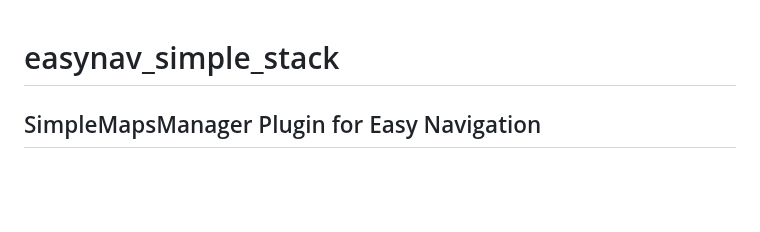
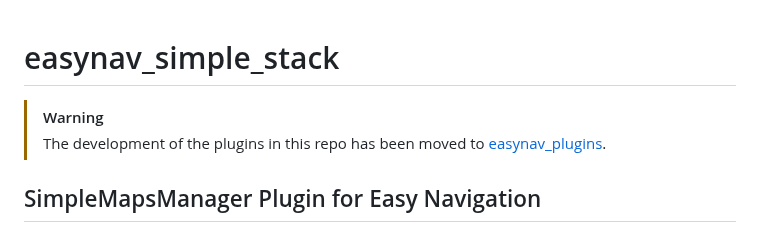
Before and after one commit to EasyNavigation/easynav_simple_stack, a Markdown page: README.md, the part around the change. Rendered like a GitHub page; blank space fills up the shorter version.

```diff
--- a/README.md
+++ b/README.md
@@ -1,4 +1,7 @@
 # easynav_simple_stack
+
+> [!WARNING]
+> The development of the plugins in this repo has been moved to [easynav_plugins](https://github.com/EasyNavigation/easynav_plugins).
 
 ## SimpleMapsManager Plugin for Easy Navigation
 
```
